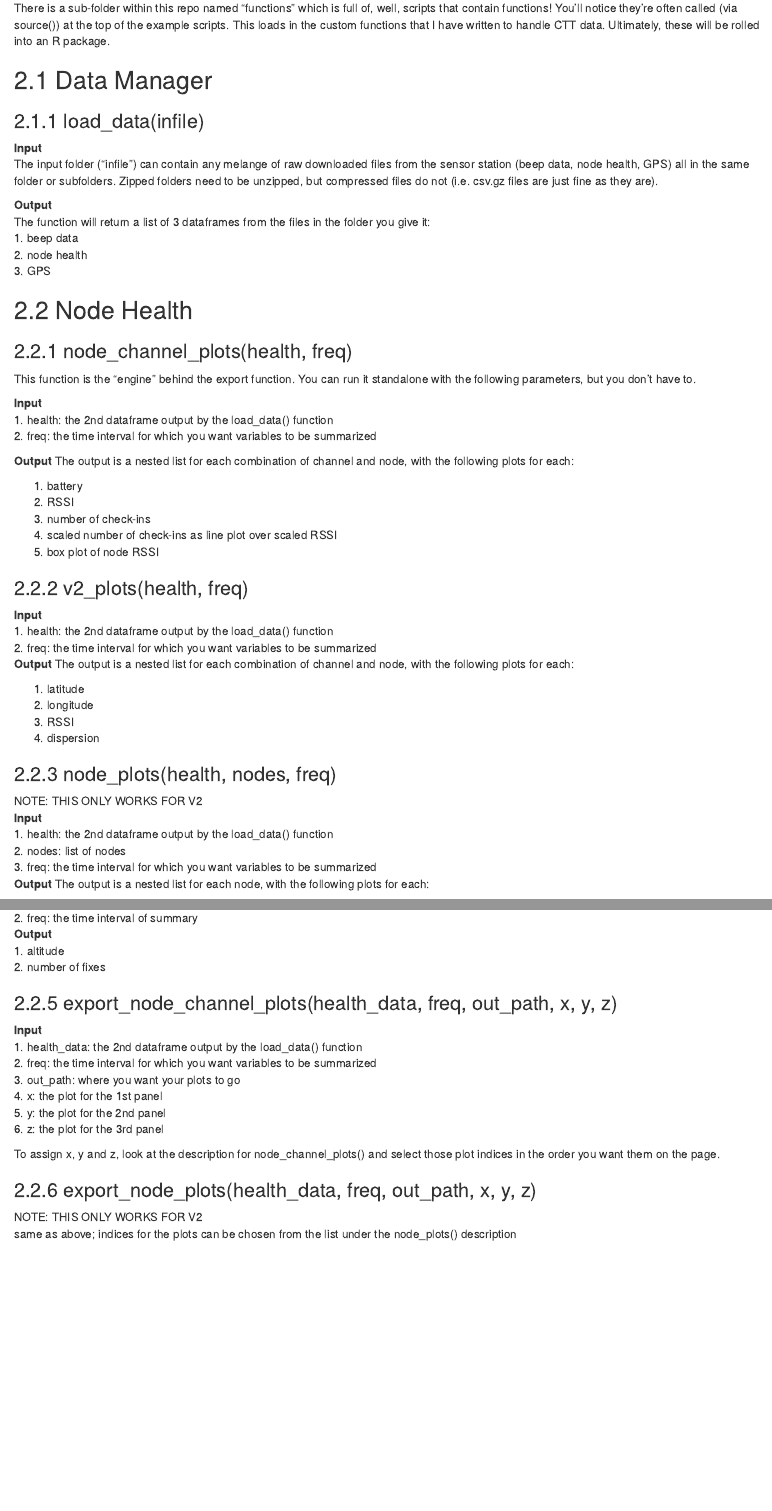
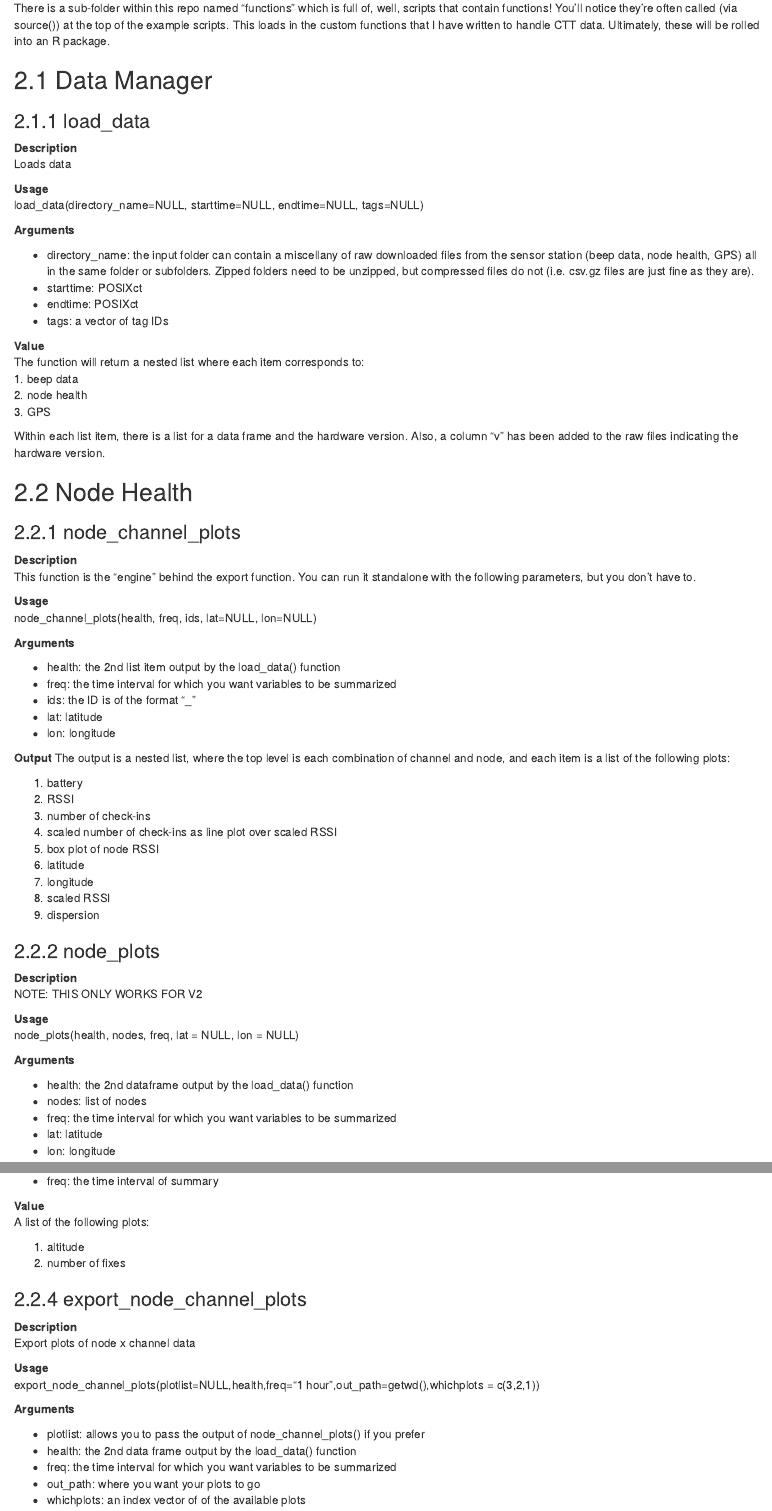
Before and after one commit to cellular-tracking-technologies/cellular-tracking-technologies.github.io, an R Markdown document (02-literature.Rmd): the page in a window 1100 px wide, from 230 px down, and a second part further down, joined at a grey line. Rendered offline with R 4.5, knitr and Pandoc, with nearby package versions; drawn as R Markdown's standard HTML page in place of the format the file asks for.

Commit message:
better descriptions

```diff
--- a/02-literature.Rmd
+++ b/02-literature.Rmd
@@ -9,50 +9,72 @@ I suggest making your own copy of these scripts, renaming them, and modifying th
 There is a sub-folder within this repo named "functions" which is full of, well, scripts that contain functions! You'll notice they're often called (via source()) at the top of the example scripts. This loads in the custom functions that I have written to handle CTT data. Ultimately, these will be rolled into an R package.
 
 ## Data Manager
-### load_data(infile)
-**Input**
-The input folder ("infile") can contain any melange of raw downloaded files from the sensor station (beep data, node health, GPS) all in the same folder or subfolders. Zipped folders need to be unzipped, but compressed files do not (i.e. csv.gz files are just fine as they are).
+### load_data
+**Description**
+Loads data
 
-**Output**
-The function will return a list of 3 dataframes from the files in the folder you give it:
+**Usage**
+load_data(directory_name=NULL, starttime=NULL, endtime=NULL, tags=NULL)
+
+**Arguments**
+
+* directory_name: the input folder can contain a miscellany of raw downloaded files from the sensor station (beep data, node health, GPS) all in the same folder or subfolders. Zipped folders need to be unzipped, but compressed files do not (i.e. csv.gz files are just fine as they are).
+* starttime: POSIXct
+* endtime: POSIXct
+* tags: a vector of tag IDs
+
+**Value**
+The function will return a nested list where each item corresponds to:
 1. beep data
 2. node health
 3. GPS
 
+Within each list item, there is a list for a data frame and the hardware version. Also, a column "v" has been added to the raw files indicating the hardware version.
+
 ## Node Health
-### node_channel_plots(health, freq)
+### node_channel_plots
+**Description**
 This function is the "engine" behind the export function. You can run it standalone with the following parameters, but you don't have to.
 
-**Input**
-1. health: the 2nd dataframe output by the load_data() function
-2. freq: the time interval for which you want variables to be summarized
+**Usage**
+node_channel_plots(health, freq, ids, lat=NULL, lon=NULL)
+
+**Arguments**
+
+* health: the 2nd list item output by the load_data() function
+* freq: the time interval for which you want variables to be summarized
+* ids: the ID is of the format "<radio ID>_<Node ID>"
+* lat: latitude
+* lon: longitude
 
 **Output**
-The output is a nested list for each combination of channel and node, with the following plots for each:
+The output is a nested list, where the top level is each combination of channel and node, and each item is a list of the following plots:
 
 1. battery
 2. RSSI
 3. number of check-ins
 4. scaled number of check-ins as line plot over scaled RSSI
 5. box plot of node RSSI
+6. latitude
+7. longitude
+8. scaled RSSI
+9. dispersion
 
-### v2_plots(health, freq)
-**Input**
-1. health: the 2nd dataframe output by the load_data() function
-2. freq: the time interval for which you want variables to be summarized
-**Output** The output is a nested list for each combination of channel and node, with the following plots for each:
+### node_plots
+**Description**
+NOTE: THIS ONLY WORKS FOR V2
 
-1. latitude
-2. longitude
-3. RSSI
-4. dispersion
+**Usage**
+node_plots(health, nodes, freq, lat = NULL, lon = NULL)
 
-### node_plots(health, nodes, freq)
-NOTE: THIS ONLY WORKS FOR V2
-**Input**
-1. health: the 2nd dataframe output by the load_data() function
-2. nodes: list of nodes
-3. freq: the time interval for which you want variables to be summarized
+**Arguments**
+
+* health: the 2nd dataframe output by the load_data() function
+* nodes: list of nodes
+* freq: the time interval for which you want variables to be summarized
+* lat: latitude
+* lon: longitude
+
 **Output** The output is a nested list for each node, with the following plots for each:
 
 1. RSSI
@@ -67,2 +85,0 @@ NOTE: THIS ONLY WORKS FOR V2
-2. freq: the time interval of summary
-**Output**
@@ -69,12 +96,22 @@ NOTE: THIS ONLY WORKS FOR V2
+* freq: the time interval of summary
+
+**Value**
+A list of the following plots:
+
 1. altitude
 2. number of fixes
 
-### export_node_channel_plots(health_data, freq, out_path, x, y, z)
-**Input**
-1. health_data: the 2nd dataframe output by the load_data() function
-2. freq: the time interval for which you want variables to be summarized
-3. out_path: where you want your plots to go
-4. x: the plot for the 1st panel
-5. y: the plot for the 2nd panel
-6. z: the plot for the 3rd panel
+### export_node_channel_plots
+**Description**
+Export plots of node x channel data
 
+**Usage**
+export_node_channel_plots(plotlist=NULL,health,freq="1 hour",out_path=getwd(),whichplots = c(3,2,1))
+
+**Arguments**
+
+* plotlist: allows you to pass the output of node_channel_plots() if you prefer
+* health: the 2nd data frame output by the load_data() function
+* freq: the time interval for which you want variables to be summarized
+* out_path: where you want your plots to go
+* whichplots: an index vector of of the available plots
@@ -83,3 +127,0 @@ To assign x, y and z, look at the description for node_channel_plots() and selec
-### export_node_plots(health_data, freq, out_path, x, y, z)
-NOTE: THIS ONLY WORKS FOR V2
-same as above; indices for the plots can be chosen from the list under the node_plots() description
```
Also changed, not shown: 03-localization.Rmd (+2 -0 lines), docs/bookdown-demo.tex, docs/reference-keys.txt, docs/search_index.json, 02-literature.Rmd (23 more changed lines), 7 other files.
